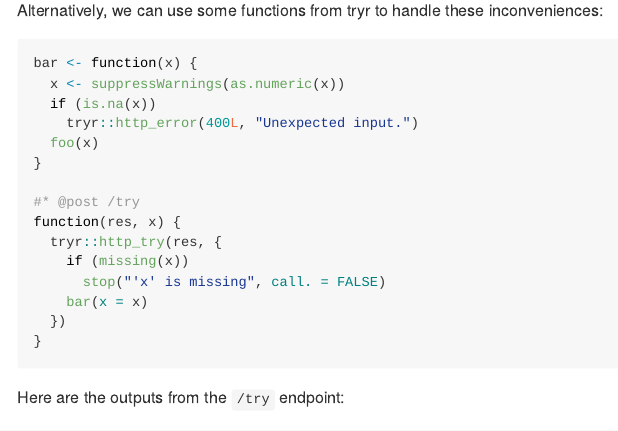
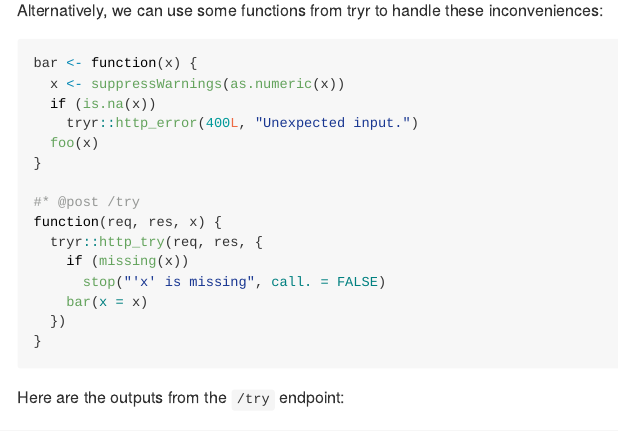
Before and after one commit to analythium/tryr, an R Markdown document (README.Rmd): the page in a window 1100 px wide, from 1530 px down. Rendered offline with R 4.5, knitr and Pandoc, with nearby package versions; some code elsewhere in the file could not run offline.

Commit message:
Update readme
Signed-off-by: Peter Solymos <psolymos@gmail.com>

```diff
--- a/README.Rmd
+++ b/README.Rmd
@@ -161,8 +161,8 @@ bar <- function(x) {
 }
 
 #* @post /try
-function(res, x) {
-  tryr::http_try(res, {
+function(req, res, x) {
+  tryr::http_try(req, res, {
     if (missing(x))
       stop("'x' is missing", call. = FALSE)
     bar(x = x)
```
Also changed, not shown: README.md.
